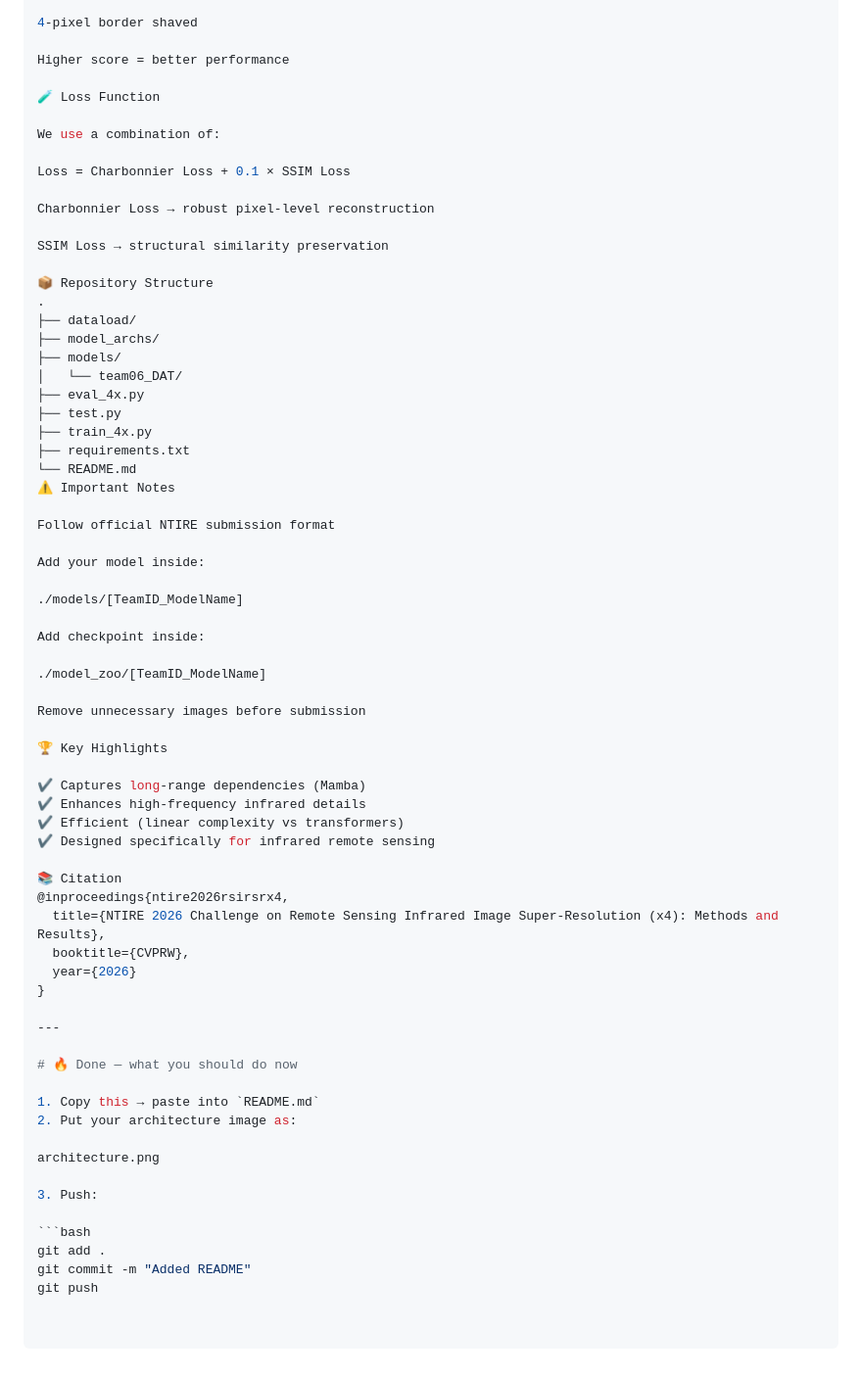
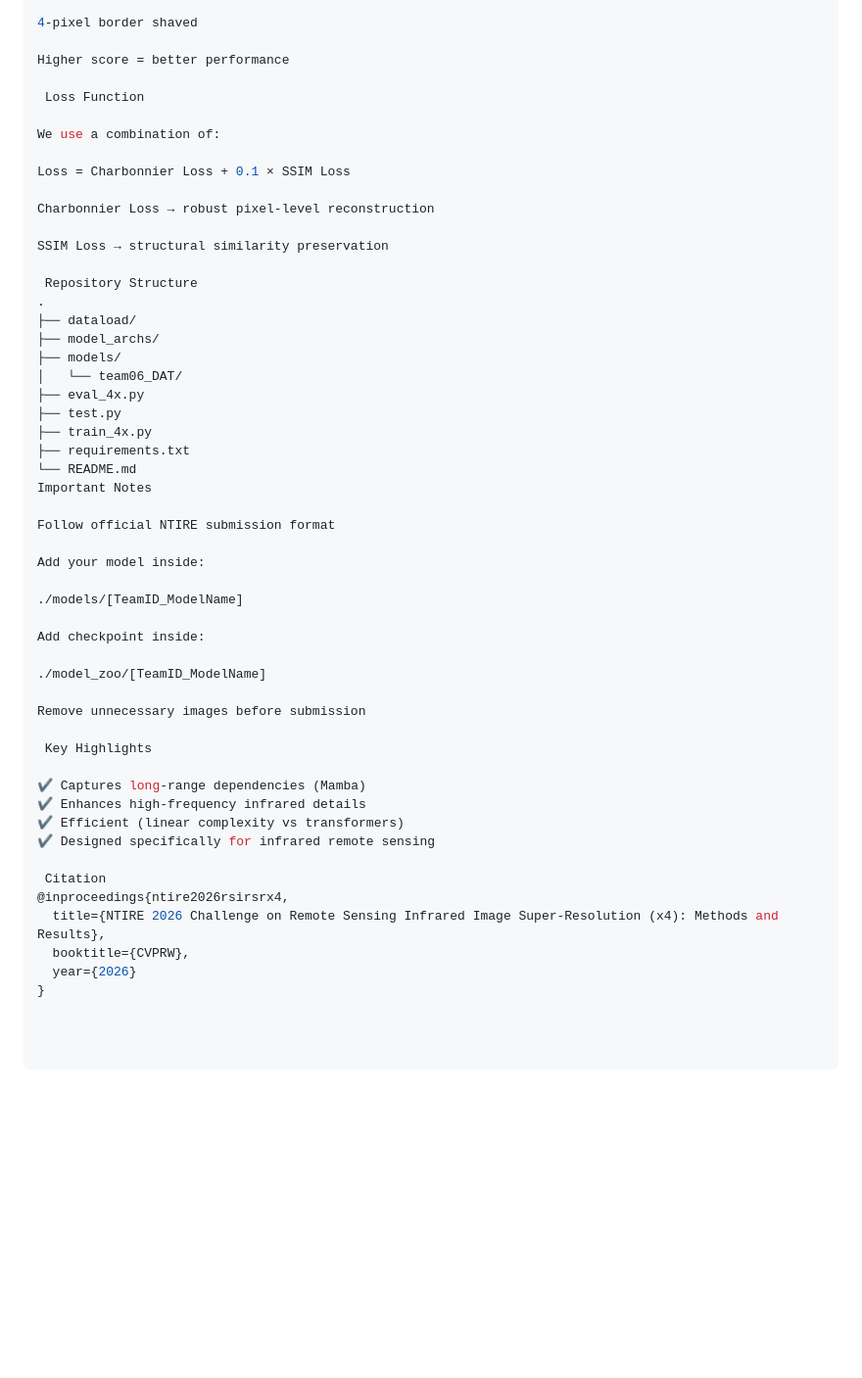
Before and after one commit to CeviKle/NTIRE2026-KLETech-CEVI-RemoteSensing, a Markdown page: README.md, the part around one of its changes. Shown at 98% size. GitHub-like rendering; blank space fills up the shorter version.

Commit message:
Update README formatting and section headers

````diff
--- a/README.md
+++ b/README.md
@@ -109,7 +109,7 @@ Computed on infrared intensity channel
 
 Higher score = better performance
 
-🧪 Loss Function
+ Loss Function
 
 We use a combination of:
 
@@ -119,7 +119,7 @@ Charbonnier Loss → robust pixel-level reconstruction
 
 SSIM Loss → structural similarity preservation
 
-📦 Repository Structure
+ Repository Structure
 .
 ├── dataload/
 ├── model_archs/
@@ -130,7 +130,7 @@ SSIM Loss → structural similarity preservation
 ├── train_4x.py
 ├── requirements.txt
 └── README.md
-⚠️ Important Notes
+Important Notes
 
 Follow official NTIRE submission format
 
@@ -144,32 +144,16 @@ Add checkpoint inside:
 
 Remove unnecessary images before submission
 
-🏆 Key Highlights
+ Key Highlights
 
 ✔ Captures long-range dependencies (Mamba)
 ✔ Enhances high-frequency infrared details
 ✔ Efficient (linear complexity vs transformers)
 ✔ Designed specifically for infrared remote sensing
 
-📚 Citation
+ Citation
 @inproceedings{ntire2026rsirsrx4,
   title={NTIRE 2026 Challenge on Remote Sensing Infrared Image Super-Resolution (x4): Methods and Results},
   booktitle={CVPRW},
   year={2026}
 }
-
----
-
-# 🔥 Done — what you should do now
-
-1. Copy this → paste into `README.md`
-2. Put your architecture image as:
-
-architecture.png
-
-3. Push:
-
-```bash
-git add .
-git commit -m "Added README"
-git push
````
Also changed, not shown: other parts of README.md (+10 -10 lines).
